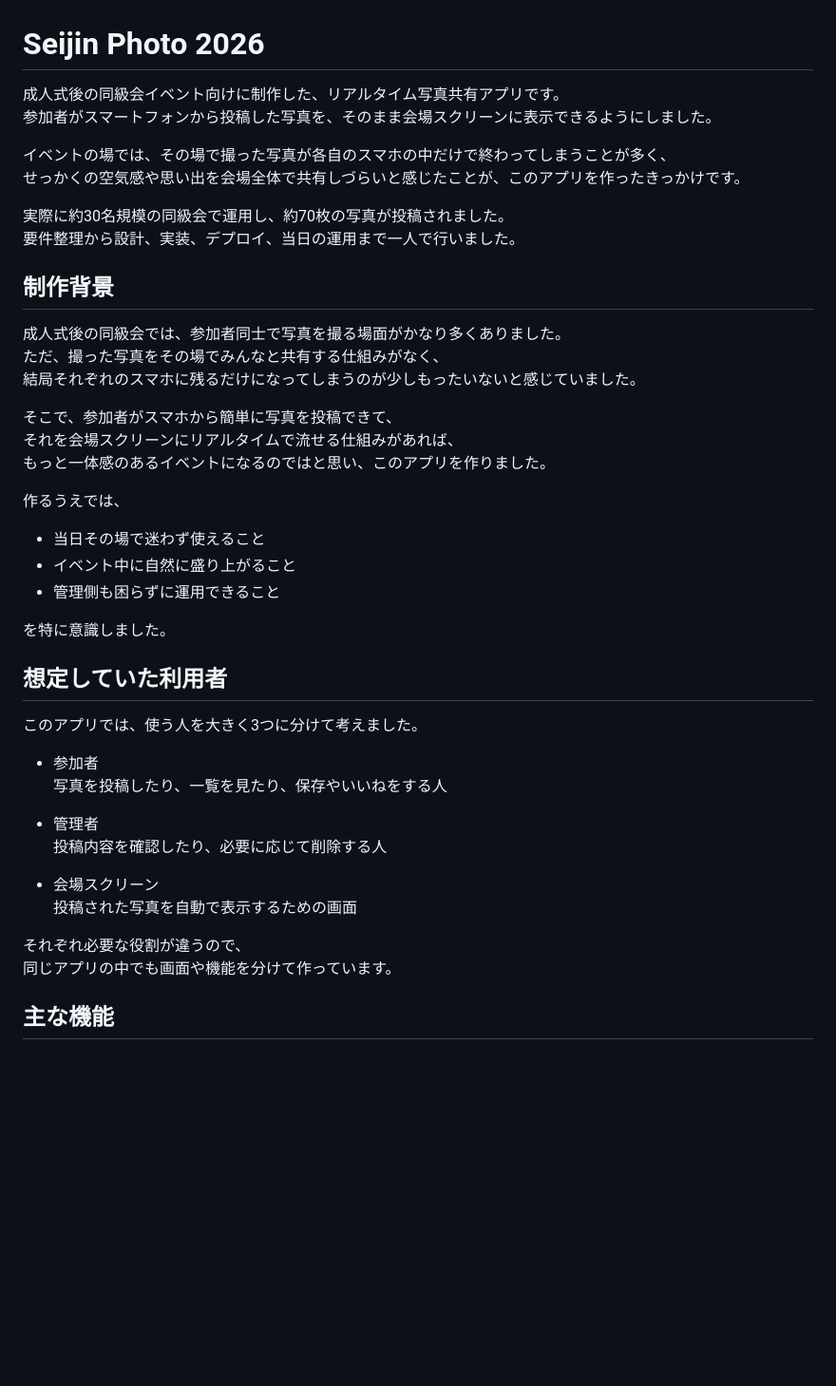
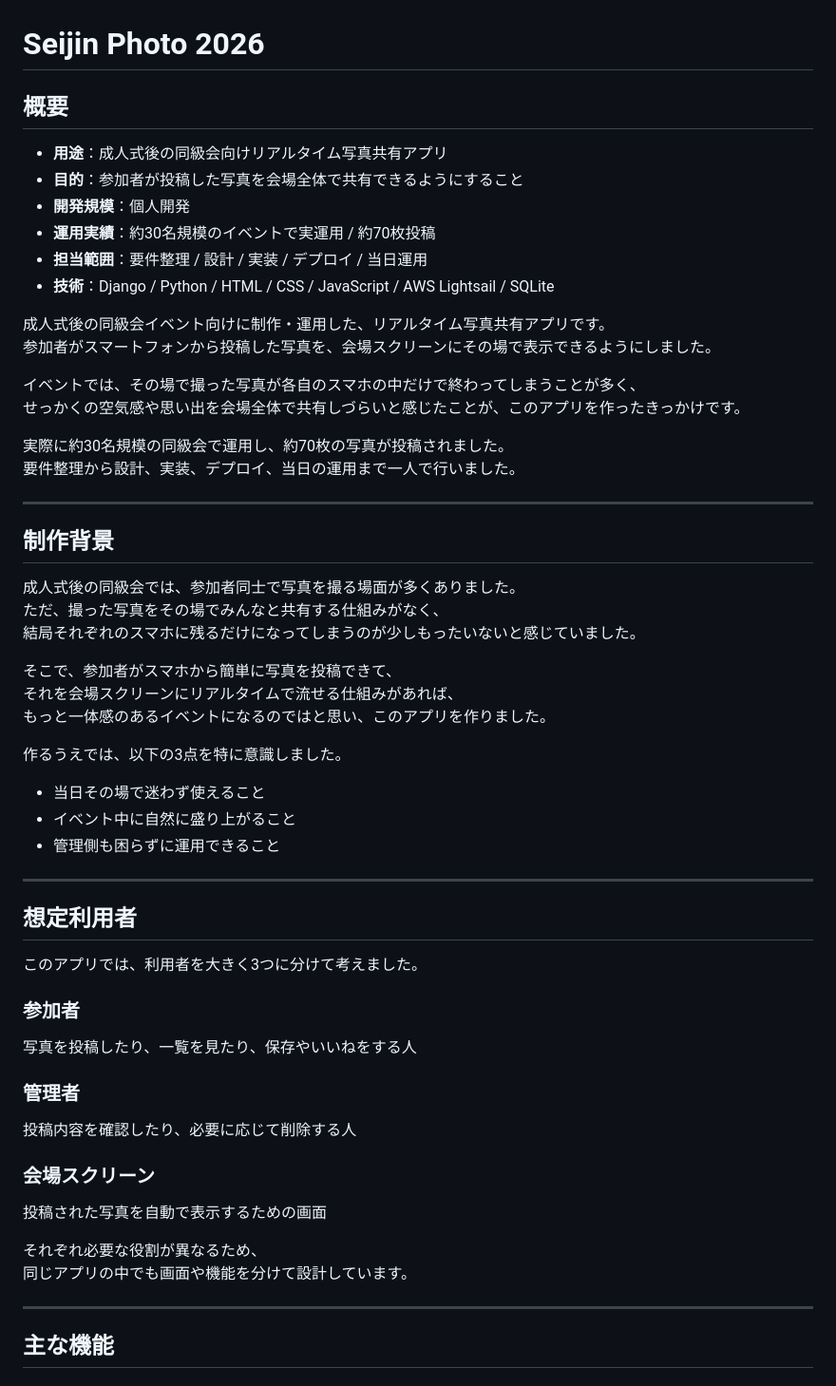
Before and after one commit to tama-git/seijinphoto_2026, a Markdown page: README.md, the part around one of its changes. Shown at 95% size. GitHub-like rendering; blank space fills up the shorter version.

```diff
--- a/README.md
+++ b/README.md
@@ -1,17 +1,29 @@
 # Seijin Photo 2026
 
-成人式後の同級会イベント向けに制作した、リアルタイム写真共有アプリです。
-参加者がスマートフォンから投稿した写真を、そのまま会場スクリーンに表示できるようにしました。
+## 概要
 
-イベントの場では、その場で撮った写真が各自のスマホの中だけで終わってしまうことが多く、
+- **用途**：成人式後の同級会向けリアルタイム写真共有アプリ
+- **目的**：参加者が投稿した写真を会場全体で共有できるようにすること
+- **開発規模**：個人開発
+- **運用実績**：約30名規模のイベントで実運用 / 約70枚投稿
+- **担当範囲**：要件整理 / 設計 / 実装 / デプロイ / 当日運用
+- **技術**：Django / Python / HTML / CSS / JavaScript / AWS Lightsail / SQLite
+
+
+成人式後の同級会イベント向けに制作・運用した、リアルタイム写真共有アプリです。
+参加者がスマートフォンから投稿した写真を、会場スクリーンにその場で表示できるようにしました。
+
+イベントでは、その場で撮った写真が各自のスマホの中だけで終わってしまうことが多く、
 せっかくの空気感や思い出を会場全体で共有しづらいと感じたことが、このアプリを作ったきっかけです。
 
 実際に約30名規模の同級会で運用し、約70枚の写真が投稿されました。
 要件整理から設計、実装、デプロイ、当日の運用まで一人で行いました。
 
+---
+
 ## 制作背景
 
-成人式後の同級会では、参加者同士で写真を撮る場面がかなり多くありました。
+成人式後の同級会では、参加者同士で写真を撮る場面が多くありました。
 ただ、撮った写真をその場でみんなと共有する仕組みがなく、
 結局それぞれのスマホに残るだけになってしまうのが少しもったいないと感じていました。
 
@@ -19,29 +31,31 @@
 それを会場スクリーンにリアルタイムで流せる仕組みがあれば、
 もっと一体感のあるイベントになるのではと思い、このアプリを作りました。
 
-作るうえでは、
+作るうえでは、以下の3点を特に意識しました。
 
 - 当日その場で迷わず使えること
 - イベント中に自然に盛り上がること
 - 管理側も困らずに運用できること
 
-を特に意識しました。
+---
 
-## 想定していた利用者
+## 想定利用者
 
-このアプリでは、使う人を大きく3つに分けて考えました。
+このアプリでは、利用者を大きく3つに分けて考えました。
 
-- 参加者
-  写真を投稿したり、一覧を見たり、保存やいいねをする人
+### 参加者
+写真を投稿したり、一覧を見たり、保存やいいねをする人
 
-- 管理者
-  投稿内容を確認したり、必要に応じて削除する人
+### 管理者
+投稿内容を確認したり、必要に応じて削除する人
 
-- 会場スクリーン
-  投稿された写真を自動で表示するための画面
+### 会場スクリーン
+投稿された写真を自動で表示するための画面
 
-それぞれ必要な役割が違うので、
-同じアプリの中でも画面や機能を分けて作っています。
+それぞれ必要な役割が異なるため、
+同じアプリの中でも画面や機能を分けて設計しています。
+
+---
 
 ## 主な機能
 
```
Also changed, not shown: other parts of README.md (+73 -40 lines).
